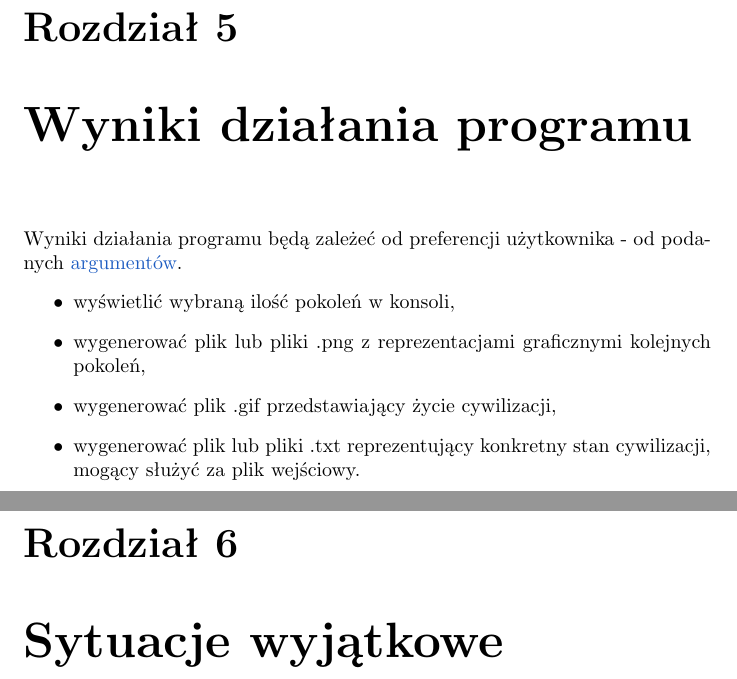
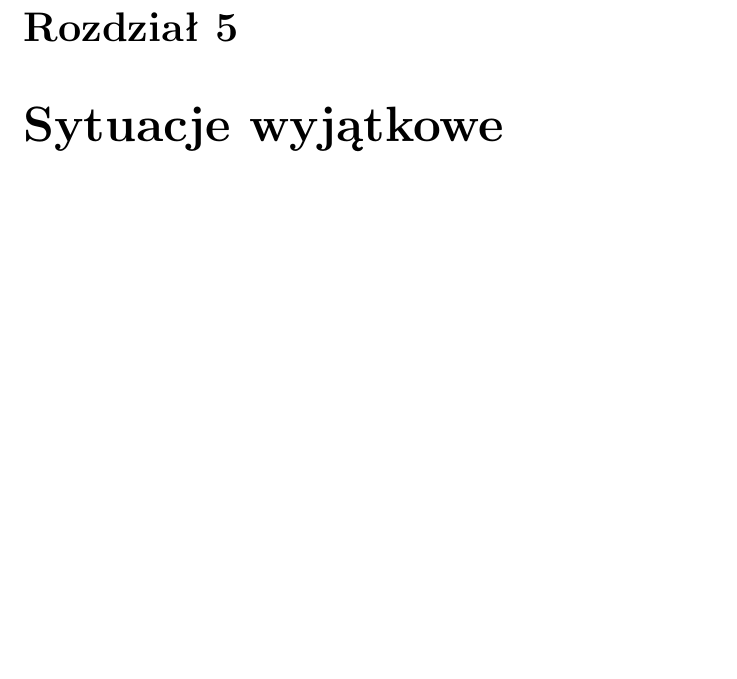
Before and after one commit to boguszj/Wire-world, a LaTeX document (Specyfikacja-funkcjonalna/Specyfikacja-funkcjonalna.tex): two parts of pages 10 and 11 of 12 before the commit and part of page 10 of 11 after it, the two joined at a grey line, cut so that both start at the same text, the shorter picture padded with empty space. Compiled offline with pdfLaTeX.

Commit message:
Usunięcie sekcji wyniki działania

```diff
--- a/Specyfikacja-funkcjonalna/Specyfikacja-funkcjonalna.tex
+++ b/Specyfikacja-funkcjonalna/Specyfikacja-funkcjonalna.tex
@@ -205,16 +205,8 @@ Plik w pierwszej linii powinien zawierać 2 liczby. Pierwsza z nich oznacza rozm
 Następnie plik powinien zawierać tyle linii jaki został podany rozmiar w pionie. W każdej z tych linii powinno być tyle 0 lub 1 ile wynosi rozmiar w poziomie. \\
 Zero oznacz komórkę martwą, a jeden komórkę żywą.
 
-\chapter{Wyniki działania programu}
-Wyniki działania programu będą zależeć od preferencji użytkownika -  od podanych \hyperref[argumenty]{\textcolor{LinkColor}{argumentów}}.
-\begin{itemize}
-\item wyświetlić wybraną ilość pokoleń w konsoli,
-\item wygenerować plik lub pliki .png z reprezentacjami graficznymi kolejnych pokoleń,
-\item wygenerować plik .gif przedstawiający życie cywilizacji,
-\item wygenerować plik lub pliki .txt reprezentujący konkretny stan cywilizacji, mogący służyć za plik wejściowy.
-\end{itemize}
-
 \chapter{Sytuacje wyjątkowe}
+%TODO Sytuacje wyjątkowe
 Czasem działanie programu może ulec zmianie na skutek nieprawidłowych danych wejściowych, niestandardowych ustawień wprowadzonych przez użytkownik lub z przyczyn losowych. Ten rozdział opisuje jak program zachowa się w takiej sytuacji, oraz co może ją wywołać.
 
 \section{Zmiana domyślnego zachowania}
```
Also changed, not shown: Specyfikacja-funkcjonalna/Specyfikacja-funkcjonalna.pdf.
